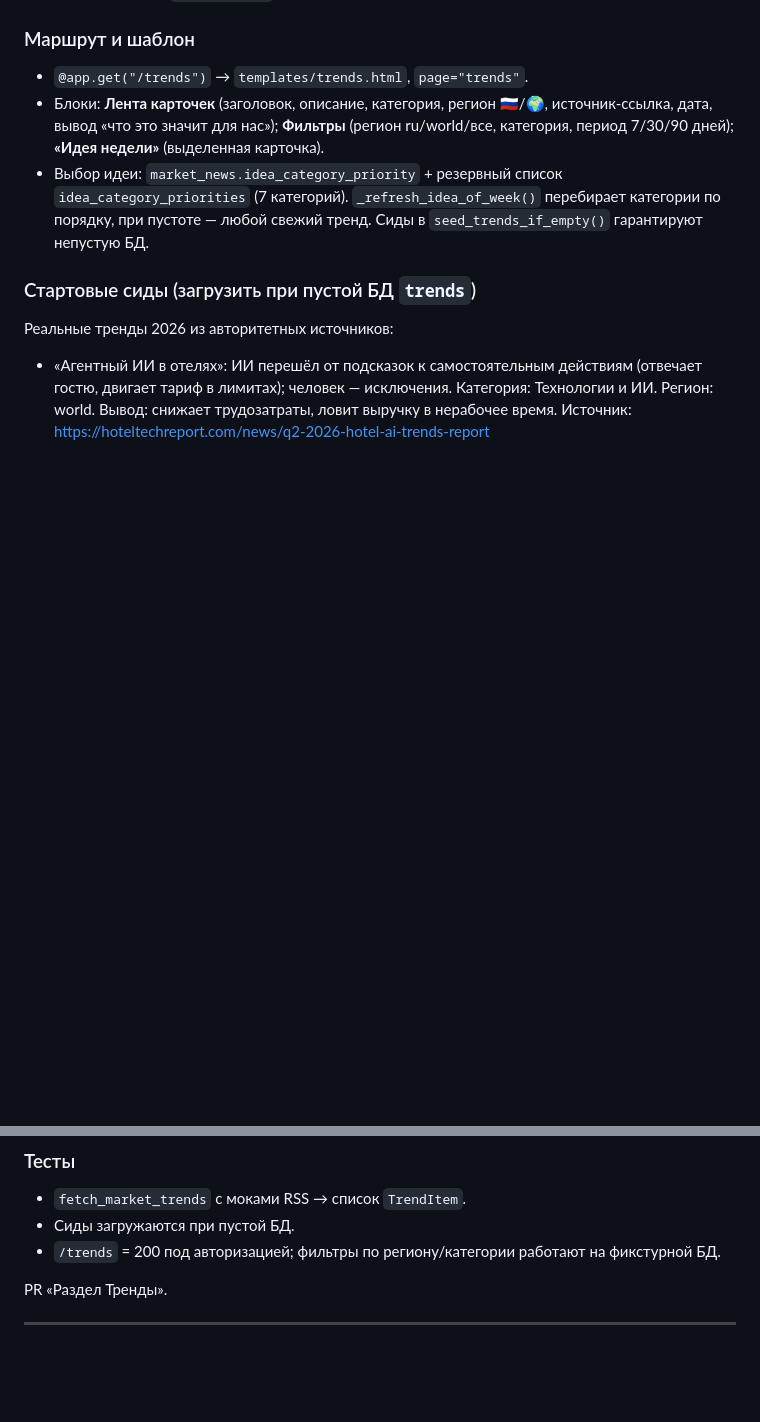
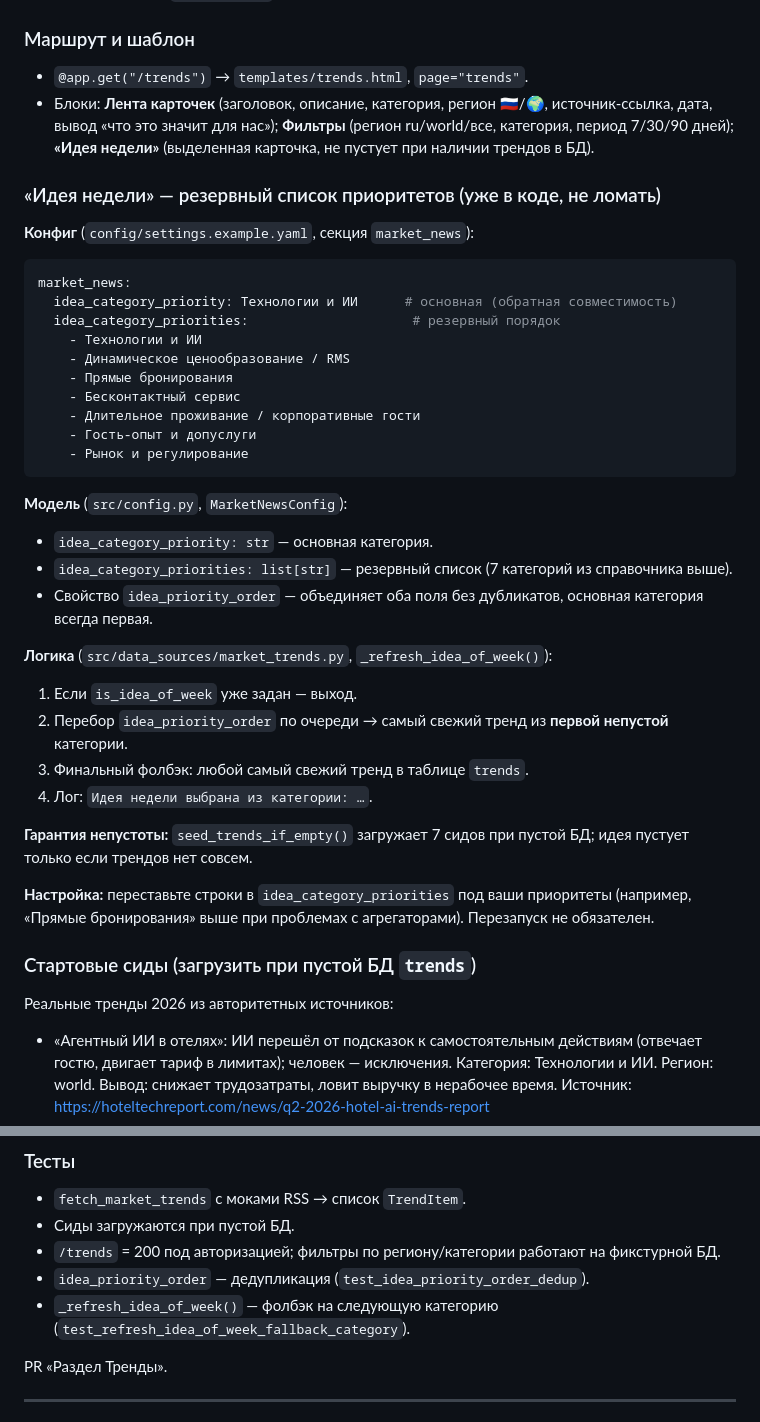
Before and after one commit to kraskimira89-spec/hotel-report-bot-, a Markdown page: docs/Cursor_Промпт_Разделы_Конкуренты_Тренды.md, 2 parts joined by grey strips. Rendered like a GitHub page; blank space fills up the shorter version.

````diff
--- a/docs/Cursor_Промпт_Разделы_Конкуренты_Тренды.md
+++ b/docs/Cursor_Промпт_Разделы_Конкуренты_Тренды.md
@@ -88,8 +88,39 @@ class TrendItem(BaseModel):
 
 ### Маршрут и шаблон
 - `@app.get("/trends")` → `templates/trends.html`, `page="trends"`.
-- Блоки: **Лента карточек** (заголовок, описание, категория, регион 🇷🇺/🌍, источник-ссылка, дата, вывод «что это значит для нас»); **Фильтры** (регион ru/world/все, категория, период 7/30/90 дней); **«Идея недели»** (выделенная карточка).
-- Выбор идеи: `market_news.idea_category_priority` + резервный список `idea_category_priorities` (7 категорий). `_refresh_idea_of_week()` перебирает категории по порядку, при пустоте — любой свежий тренд. Сиды в `seed_trends_if_empty()` гарантируют непустую БД.
+- Блоки: **Лента карточек** (заголовок, описание, категория, регион 🇷🇺/🌍, источник-ссылка, дата, вывод «что это значит для нас»); **Фильтры** (регион ru/world/все, категория, период 7/30/90 дней); **«Идея недели»** (выделенная карточка, не пустует при наличии трендов в БД).
+
+### «Идея недели» — резервный список приоритетов (уже в коде, не ломать)
+
+**Конфиг** (`config/settings.example.yaml`, секция `market_news`):
+
+```yaml
+market_news:
+  idea_category_priority: Технологии и ИИ      # основная (обратная совместимость)
+  idea_category_priorities:                     # резервный порядок
+    - Технологии и ИИ
+    - Динамическое ценообразование / RMS
+    - Прямые бронирования
+    - Бесконтактный сервис
+    - Длительное проживание / корпоративные гости
+    - Гость-опыт и допуслуги
+    - Рынок и регулирование
+```
+
+**Модель** (`src/config.py`, `MarketNewsConfig`):
+- `idea_category_priority: str` — основная категория.
+- `idea_category_priorities: list[str]` — резервный список (7 категорий из справочника выше).
+- Свойство `idea_priority_order` — объединяет оба поля без дубликатов, основная категория всегда первая.
+
+**Логика** (`src/data_sources/market_trends.py`, `_refresh_idea_of_week()`):
+1. Если `is_idea_of_week` уже задан — выход.
+2. Перебор `idea_priority_order` по очереди → самый свежий тренд из **первой непустой** категории.
+3. Финальный фолбэк: любой самый свежий тренд в таблице `trends`.
+4. Лог: `Идея недели выбрана из категории: …`.
+
+**Гарантия непустоты:** `seed_trends_if_empty()` загружает 7 сидов при пустой БД; идея пустует только если трендов нет совсем.
+
+**Настройка:** переставьте строки в `idea_category_priorities` под ваши приоритеты (например, «Прямые бронирования» выше при проблемах с агрегаторами). Перезапуск не обязателен.
 
 ### Стартовые сиды (загрузить при пустой БД `trends`)
 Реальные тренды 2026 из авторитетных источников:
@@ -109,6 +140,8 @@ class TrendItem(BaseModel):
 - `fetch_market_trends` с моками RSS → список `TrendItem`.
 - Сиды загружаются при пустой БД.
 - `/trends` = 200 под авторизацией; фильтры по региону/категории работают на фикстурной БД.
+- `idea_priority_order` — дедупликация (`test_idea_priority_order_dedup`).
+- `_refresh_idea_of_week()` — фолбэк на следующую категорию (`test_refresh_idea_of_week_fallback_category`).
 
 PR «Раздел Тренды».
 
````
Also changed, not shown: docs/Этап_8-доп_Разделы_Конкуренты_Тренды.md (+38 -9 lines).
